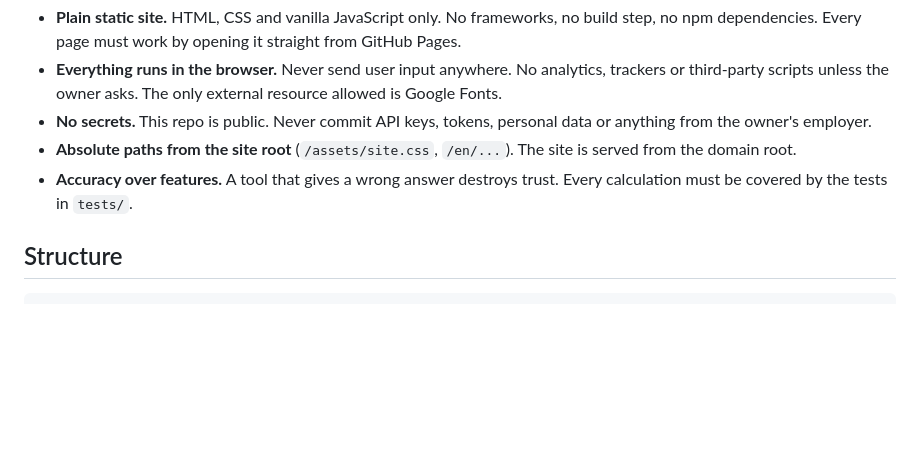
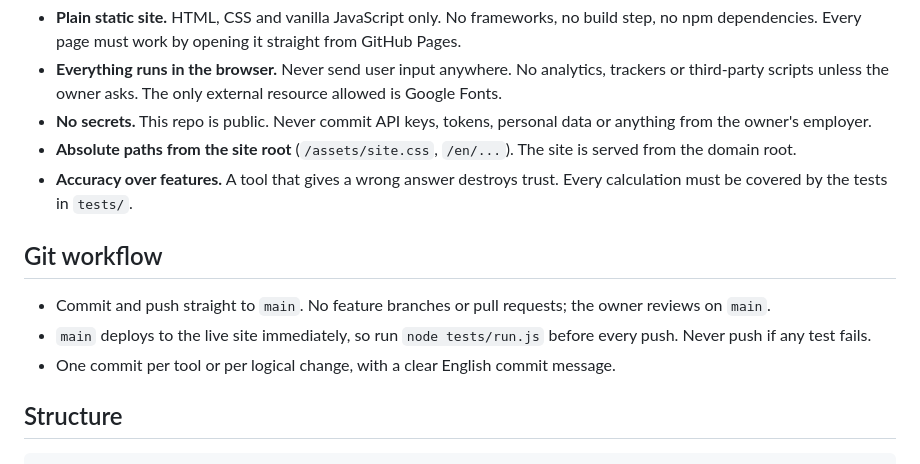
Before and after one commit to toolburrow/toolburrow.github.io, a Markdown page: AGENTS.md, the part around the change. Rendered like a GitHub page; blank space fills up the shorter version.

Commit message:
Document direct-to-main workflow in AGENTS.md
Co-Authored-By: Claude Opus 5.5 <noreply@anthropic.com>
Claude-Session: https://claude.ai/code/session_016fj7Y8hYkdtypsQmQa45qP

```diff
--- a/AGENTS.md
+++ b/AGENTS.md
@@ -13,6 +13,13 @@ Income comes from affiliate links (later possibly AdSense). Read this whole file
 - **Absolute paths from the site root** (`/assets/site.css`, `/en/...`). The site is served from the domain root.
 - **Accuracy over features.** A tool that gives a wrong answer destroys trust. Every calculation must be covered
   by the tests in `tests/`.
+
+## Git workflow
+
+- Commit and push straight to `main`. No feature branches or pull requests; the owner reviews on `main`.
+- `main` deploys to the live site immediately, so run `node tests/run.js` before every push.
+  Never push if any test fails.
+- One commit per tool or per logical change, with a clear English commit message.
 
 ## Structure
 
```
